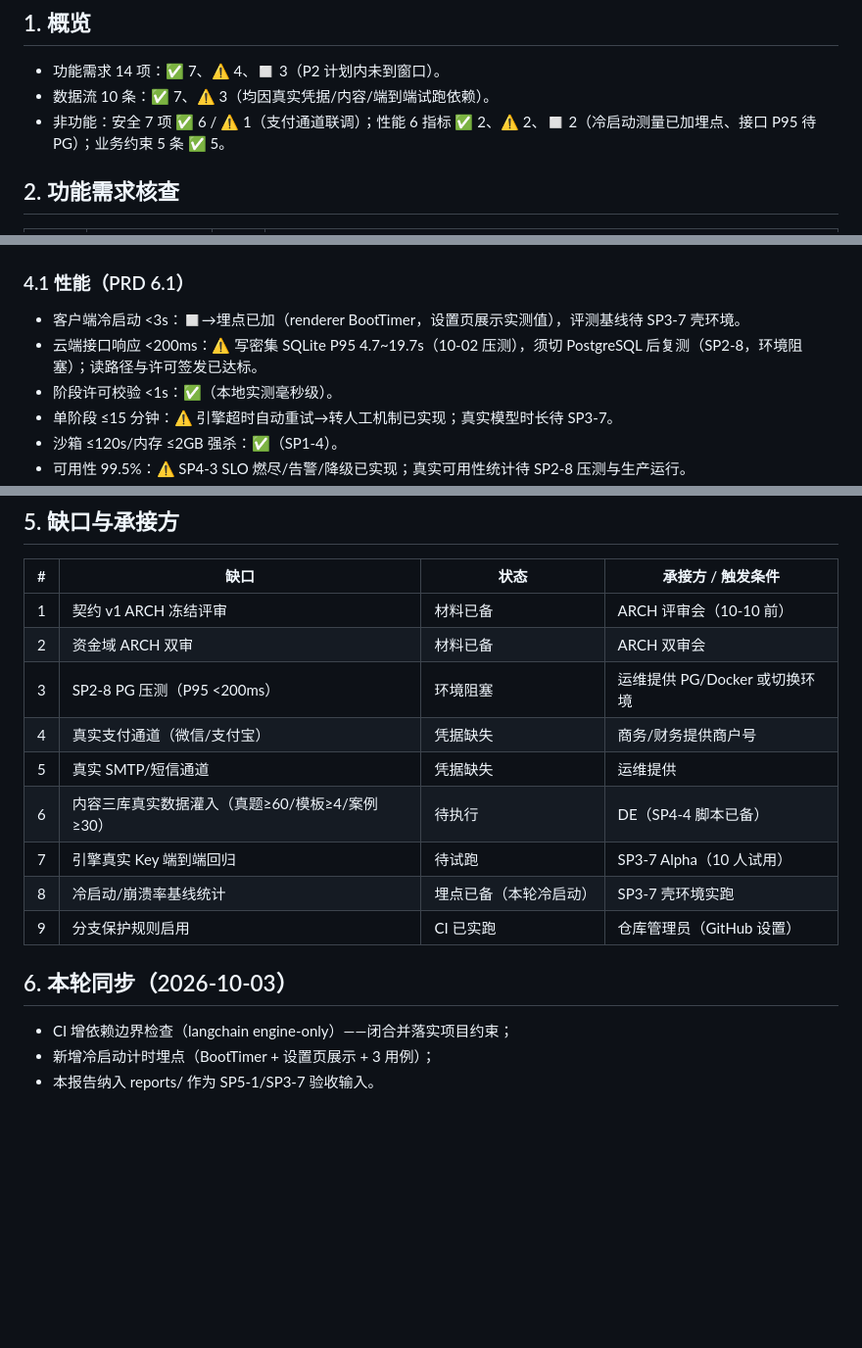
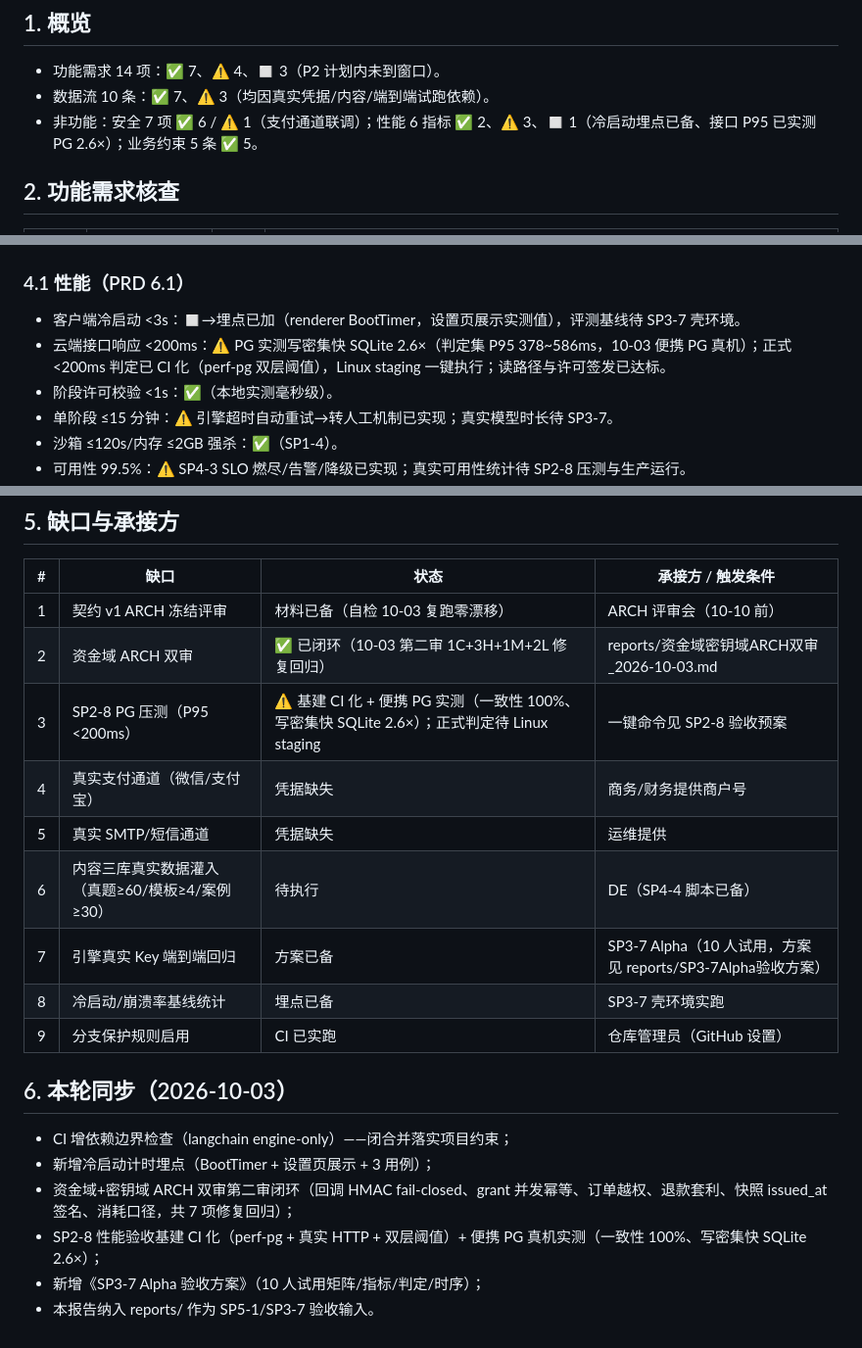
Before and after one commit to zqy-1129/Erdos, a Markdown page: reports/需求符合性核查_2026-10-03.md, 3 parts joined by grey strips. Shown at 98% size. GitHub-like rendering; blank space fills up the shorter version.

Commit message:
docs(reports): SP3-7 Alpha 验收方案（10 人试用矩阵）+ 需求符合性核查同步（双审闭环/SP2-8 进展/性能口径）

```diff
--- a/reports/需求符合性核查_2026-10-03.md
+++ b/reports/需求符合性核查_2026-10-03.md
@@ -7,7 +7,7 @@
 
 - 功能需求 14 项：✅ 7、⚠️ 4、◻ 3（P2 计划内未到窗口）。
 - 数据流 10 条：✅ 7、⚠️ 3（均因真实凭据/内容/端到端试跑依赖）。
-- 非功能：安全 7 项 ✅ 6 / ⚠️ 1（支付通道联调）；性能 6 指标 ✅ 2、⚠️ 2、◻ 2（冷启动测量已加埋点、接口 P95 待 PG）；业务约束 5 条 ✅ 5。
+- 非功能：安全 7 项 ✅ 6 / ⚠️ 1（支付通道联调）；性能 6 指标 ✅ 2、⚠️ 3、◻ 1（冷启动埋点已备、接口 P95 已实测 PG 2.6×）；业务约束 5 条 ✅ 5。
 
 ## 2. 功能需求核查
 
@@ -47,7 +47,7 @@
 
 ### 4.1 性能（PRD 6.1）
 - 客户端冷启动 <3s：◻→埋点已加（renderer BootTimer，设置页展示实测值），评测基线待 SP3-7 壳环境。
-- 云端接口响应 <200ms：⚠️ 写密集 SQLite P95 4.7~19.7s（10-02 压测），须切 PostgreSQL 后复测（SP2-8，环境阻塞）；读路径与许可签发已达标。
+- 云端接口响应 <200ms：⚠️ PG 实测写密集快 SQLite 2.6×（判定集 P95 378~586ms，10-03 便携 PG 真机）；正式 <200ms 判定已 CI 化（perf-pg 双层阈值），Linux staging 一键执行；读路径与许可签发已达标。
 - 阶段许可校验 <1s：✅（本地实测毫秒级）。
 - 单阶段 ≤15 分钟：⚠️ 引擎超时自动重试→转人工机制已实现；真实模型时长待 SP3-7。
 - 沙箱 ≤120s/内存 ≤2GB 强杀：✅（SP1-4）。
@@ -74,18 +74,21 @@
 
 | # | 缺口 | 状态 | 承接方 / 触发条件 |
 | --- | --- | --- | --- |
-| 1 | 契约 v1 ARCH 冻结评审 | 材料已备 | ARCH 评审会（10-10 前） |
-| 2 | 资金域 ARCH 双审 | 材料已备 | ARCH 双审会 |
-| 3 | SP2-8 PG 压测（P95 <200ms） | 环境阻塞 | 运维提供 PG/Docker 或切换环境 |
+| 1 | 契约 v1 ARCH 冻结评审 | 材料已备（自检 10-03 复跑零漂移） | ARCH 评审会（10-10 前） |
+| 2 | 资金域 ARCH 双审 | ✅ 已闭环（10-03 第二审 1C+3H+1M+2L 修复回归） | reports/资金域密钥域ARCH双审_2026-10-03.md |
+| 3 | SP2-8 PG 压测（P95 <200ms） | ⚠️ 基建 CI 化 + 便携 PG 实测（一致性 100%、写密集快 SQLite 2.6×）；正式判定待 Linux staging | 一键命令见 SP2-8 验收预案 |
 | 4 | 真实支付通道（微信/支付宝） | 凭据缺失 | 商务/财务提供商户号 |
 | 5 | 真实 SMTP/短信通道 | 凭据缺失 | 运维提供 |
 | 6 | 内容三库真实数据灌入（真题≥60/模板≥4/案例≥30） | 待执行 | DE（SP4-4 脚本已备） |
-| 7 | 引擎真实 Key 端到端回归 | 待试跑 | SP3-7 Alpha（10 人试用） |
-| 8 | 冷启动/崩溃率基线统计 | 埋点已备（本轮冷启动） | SP3-7 壳环境实跑 |
+| 7 | 引擎真实 Key 端到端回归 | 方案已备 | SP3-7 Alpha（10 人试用，方案见 reports/SP3-7Alpha验收方案） |
+| 8 | 冷启动/崩溃率基线统计 | 埋点已备 | SP3-7 壳环境实跑 |
 | 9 | 分支保护规则启用 | CI 已实跑 | 仓库管理员（GitHub 设置） |
 
 ## 6. 本轮同步（2026-10-03）
 
 - CI 增依赖边界检查（langchain engine-only）——闭合并落实项目约束；
 - 新增冷启动计时埋点（BootTimer + 设置页展示 + 3 用例）；
+- 资金域+密钥域 ARCH 双审第二审闭环（回调 HMAC fail-closed、grant 并发幂等、订单越权、退款套利、快照 issued_at 签名、消耗口径，共 7 项修复回归）；
+- SP2-8 性能验收基建 CI 化（perf-pg + 真实 HTTP + 双层阈值）+ 便携 PG 真机实测（一致性 100%、写密集快 SQLite 2.6×）；
+- 新增《SP3-7 Alpha 验收方案》（10 人试用矩阵/指标/判定/时序）；
 - 本报告纳入 reports/ 作为 SP5-1/SP3-7 验收输入。
```
Also changed, not shown: reports/SP3-7Alpha验收方案_2026-10-03.md (added, +68 -0 lines).
